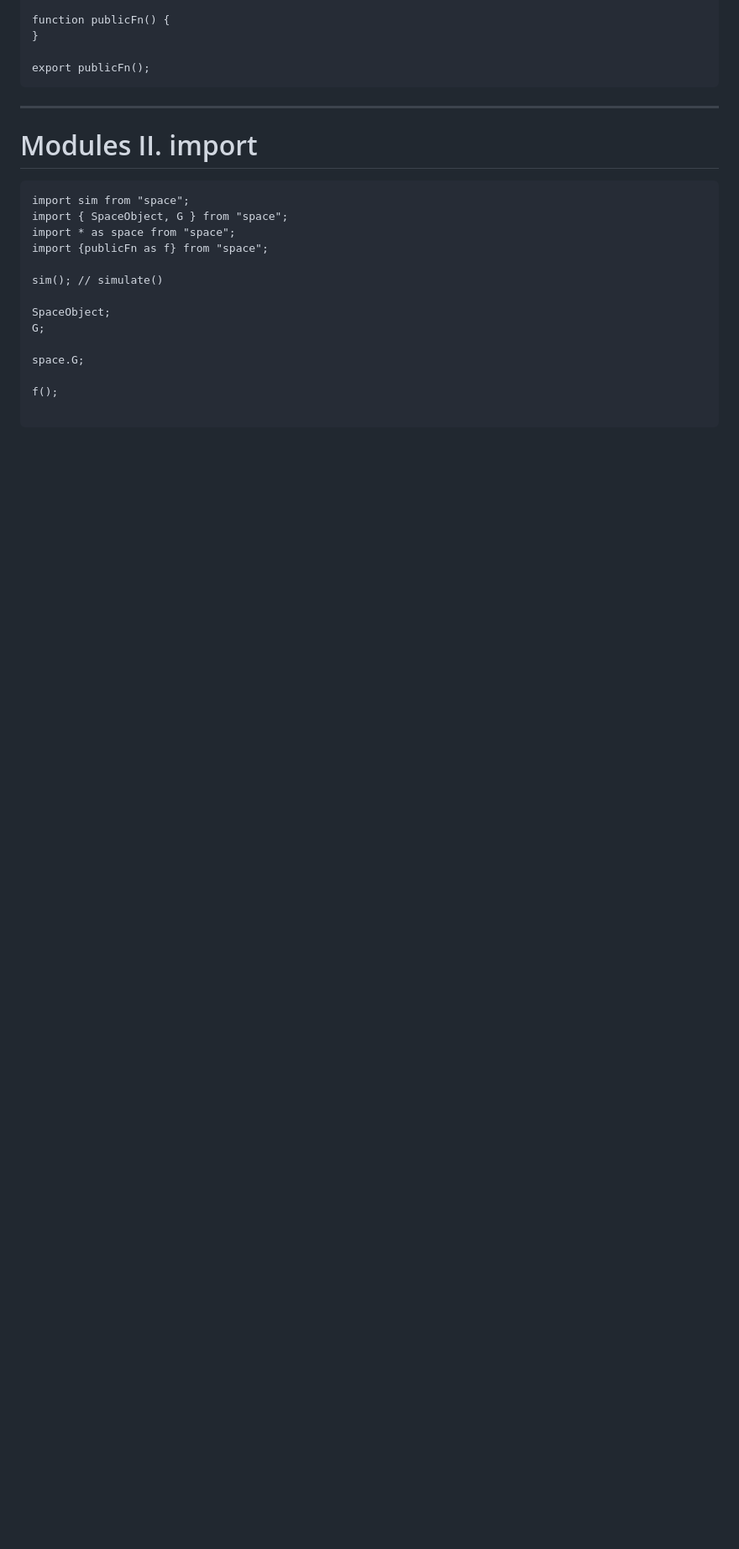
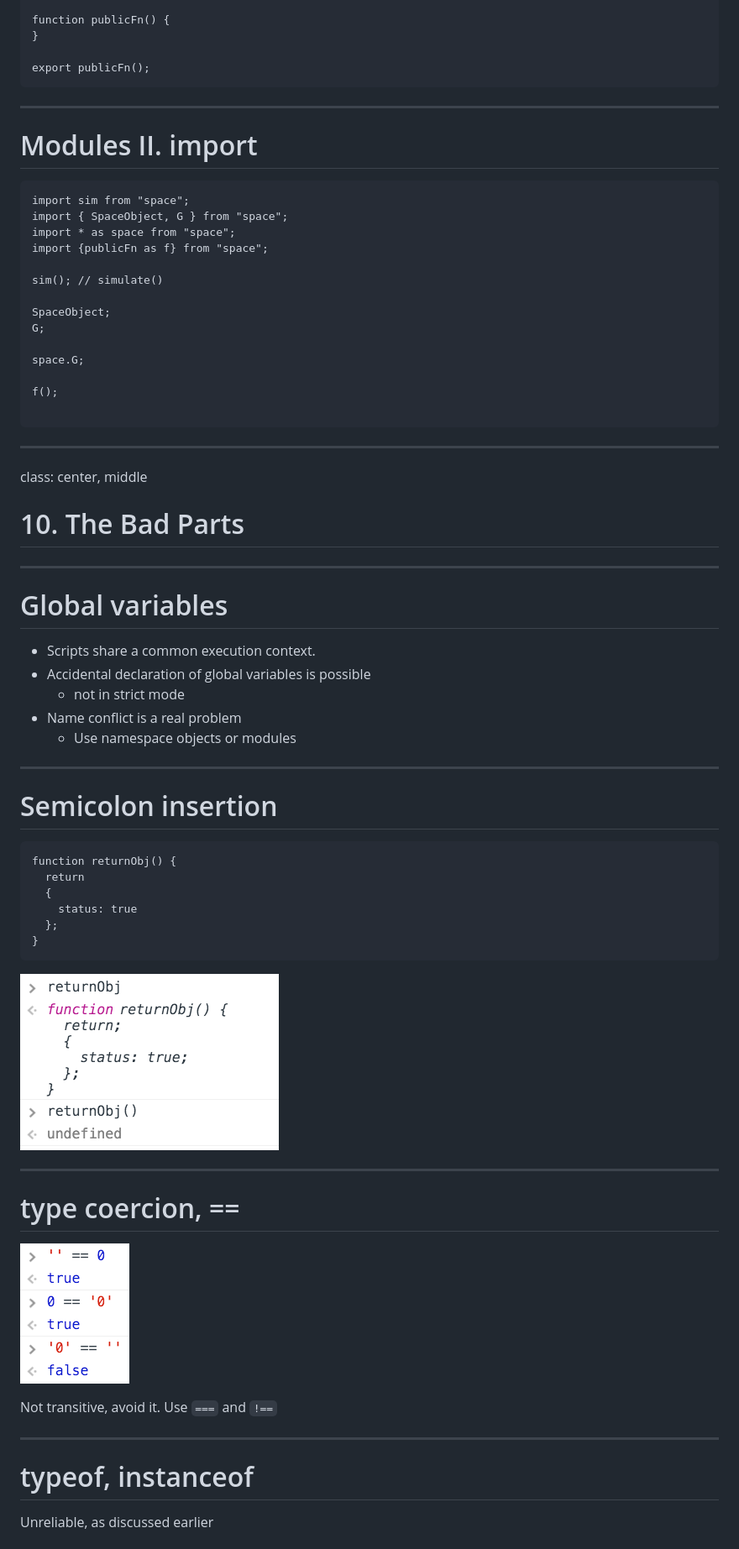
Before and after one commit to tisztamo/js-training, a Markdown page: language.md, the part around one of its changes. Shown at 84% size. Rendered like a GitHub page; pictures changed too: img/coercion.png (added), img/returnobj.png (added); blank space fills up the shorter version.

Commit message:
the bad parts

````diff
--- a/language.md
+++ b/language.md
@@ -1711,3 +1695,48 @@ space.G;
 f();
 
 ```
+
+---
+class: center, middle
+
+# 10. The Bad Parts
+
+---
+
+# Global variables
+
+- Scripts share a common execution context.
+- Accidental declaration of global variables is possible
+  - not in strict mode
+- Name conflict is a real problem
+  - Use namespace objects or modules
+
+---
+
+# Semicolon insertion
+
+```
+function returnObj() {
+  return
+  {
+    status: true
+  };
+}
+```
+
+![returnobj](img/returnobj.png "returnobj")
+
+---
+
+# type coercion, ==
+
+![coercion](img/coercion.png "coercion")
+
+Not transitive, avoid it. Use `===` and `!==`
+
+---
+
+# typeof, instanceof
+
+Unreliable, as discussed earlier
+
````
Also changed, not shown: other parts of language.md (+64 -16 lines), img/falsy.png (added), img/nan.png (added), img/number.png (added), img/parseint.png (added), 1 other file.
